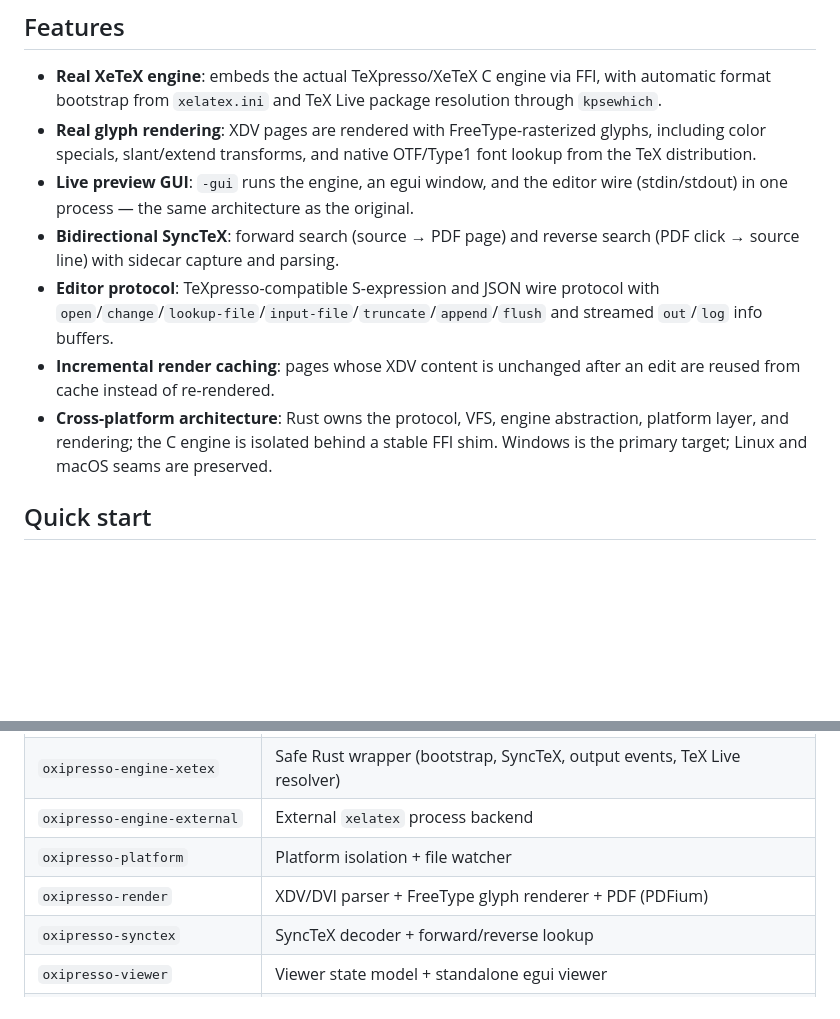
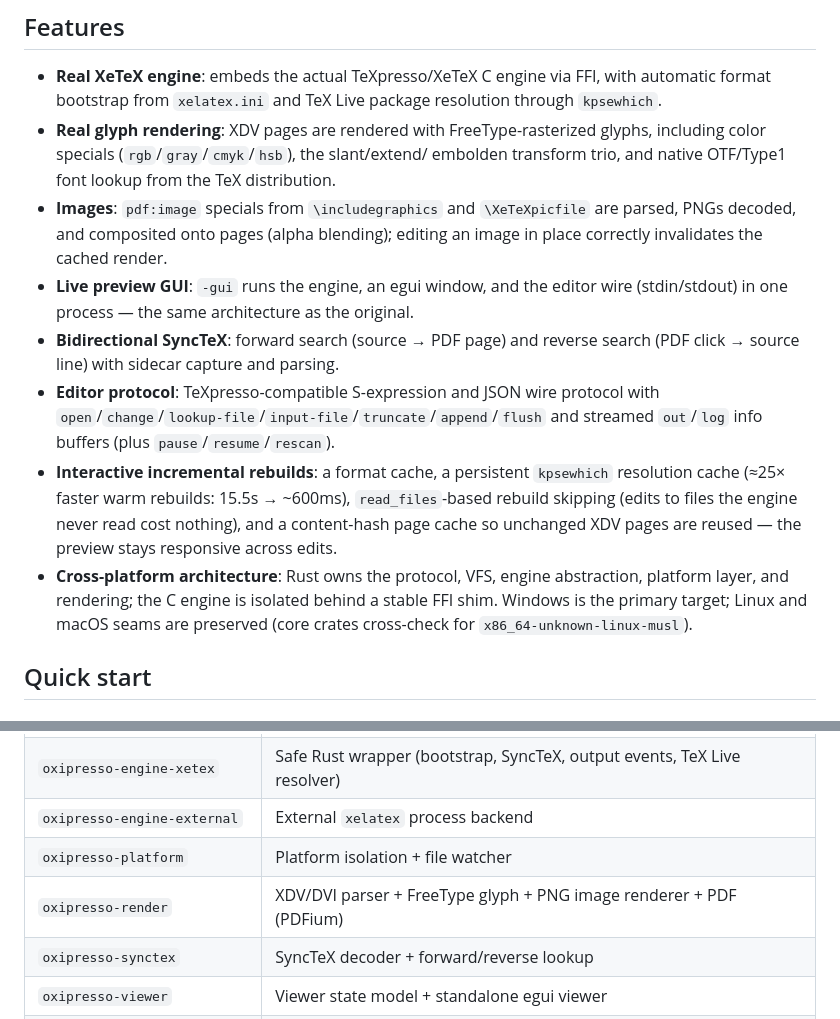
Before and after one commit to EliorFoy/oxipresso, a Markdown page: README.md, 2 parts joined by grey strips. Rendered like a GitHub page; blank space fills up the shorter version.

Commit message:
README: reflect current features (images, color models, interactive incremental rebuilds)

```diff
--- a/README.md
+++ b/README.md
@@ -11,21 +11,28 @@ real time.
   with automatic format bootstrap from `xelatex.ini` and TeX Live package
   resolution through `kpsewhich`.
 - **Real glyph rendering**: XDV pages are rendered with FreeType-rasterized
-  glyphs, including color specials, slant/extend transforms, and native OTF/Type1
-  font lookup from the TeX distribution.
+  glyphs, including color specials (`rgb`/`gray`/`cmyk`/`hsb`), the slant/extend/
+  embolden transform trio, and native OTF/Type1 font lookup from the TeX
+  distribution.
+- **Images**: `pdf:image` specials from `\includegraphics` and `\XeTeXpicfile`
+  are parsed, PNGs decoded, and composited onto pages (alpha blending); editing
+  an image in place correctly invalidates the cached render.
 - **Live preview GUI**: `-gui` runs the engine, an egui window, and the editor
   wire (stdin/stdout) in one process — the same architecture as the original.
 - **Bidirectional SyncTeX**: forward search (source → PDF page) and reverse
   search (PDF click → source line) with sidecar capture and parsing.
 - **Editor protocol**: TeXpresso-compatible S-expression and JSON wire protocol
   with `open`/`change`/`lookup-file`/`input-file`/`truncate`/`append`/`flush`
-  and streamed `out`/`log` info buffers.
-- **Incremental render caching**: pages whose XDV content is unchanged after an
-  edit are reused from cache instead of re-rendered.
+  and streamed `out`/`log` info buffers (plus `pause`/`resume`/`rescan`).
+- **Interactive incremental rebuilds**: a format cache, a persistent `kpsewhich`
+  resolution cache (≈25× faster warm rebuilds: 15.5s → ~600ms), `read_files`-based
+  rebuild skipping (edits to files the engine never read cost nothing), and a
+  content-hash page cache so unchanged XDV pages are reused — the preview stays
+  responsive across edits.
 - **Cross-platform architecture**: Rust owns the protocol, VFS, engine
   abstraction, platform layer, and rendering; the C engine is isolated behind
   a stable FFI shim. Windows is the primary target; Linux and macOS seams are
-  preserved.
+  preserved (core crates cross-check for `x86_64-unknown-linux-musl`).
 
 ## Quick start
 
@@ -92,7 +99,7 @@ harfbuzz, graphite2, fontconfig, icu, libpng, zlib).
 | `oxipresso-engine-xetex` | Safe Rust wrapper (bootstrap, SyncTeX, output events, TeX Live resolver) |
 | `oxipresso-engine-external` | External `xelatex` process backend |
 | `oxipresso-platform` | Platform isolation + file watcher |
-| `oxipresso-render` | XDV/DVI parser + FreeType glyph renderer + PDF (PDFium) |
+| `oxipresso-render` | XDV/DVI parser + FreeType glyph + PNG image renderer + PDF (PDFium) |
 | `oxipresso-synctex` | SyncTeX decoder + forward/reverse lookup |
 | `oxipresso-viewer` | Viewer state model + standalone egui viewer |
 | `oxipresso-testkit` | Shared fixtures and test helpers |
```
